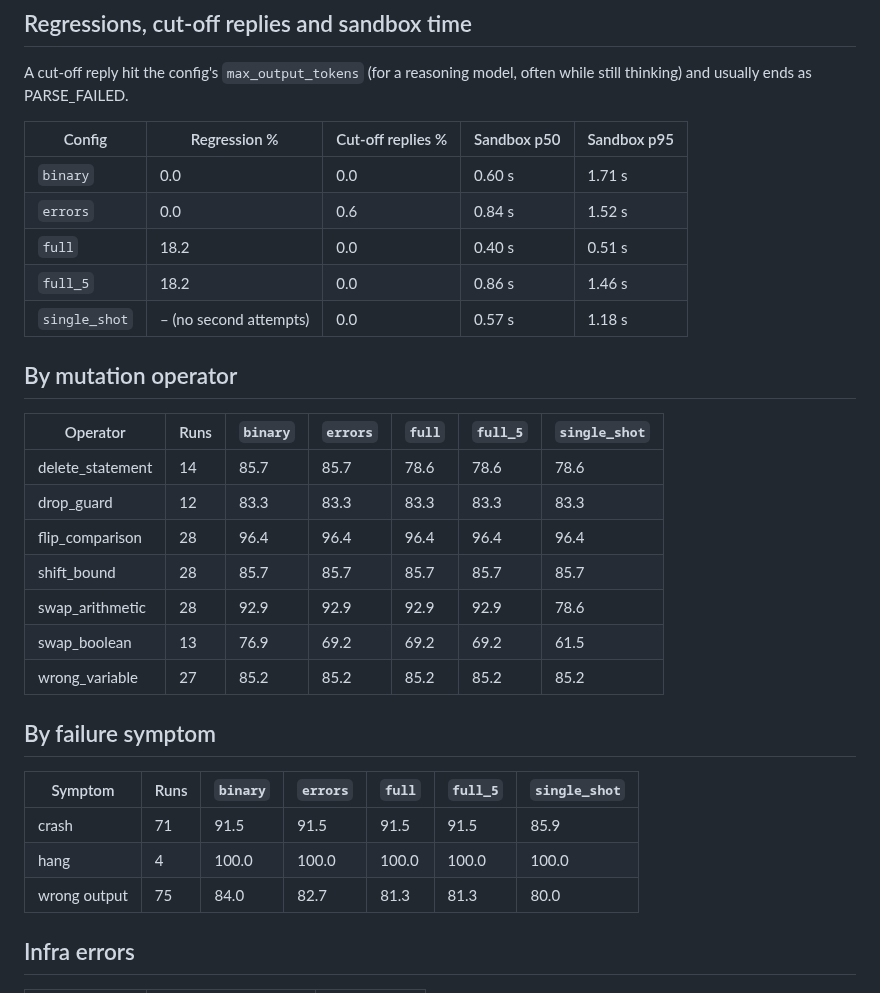
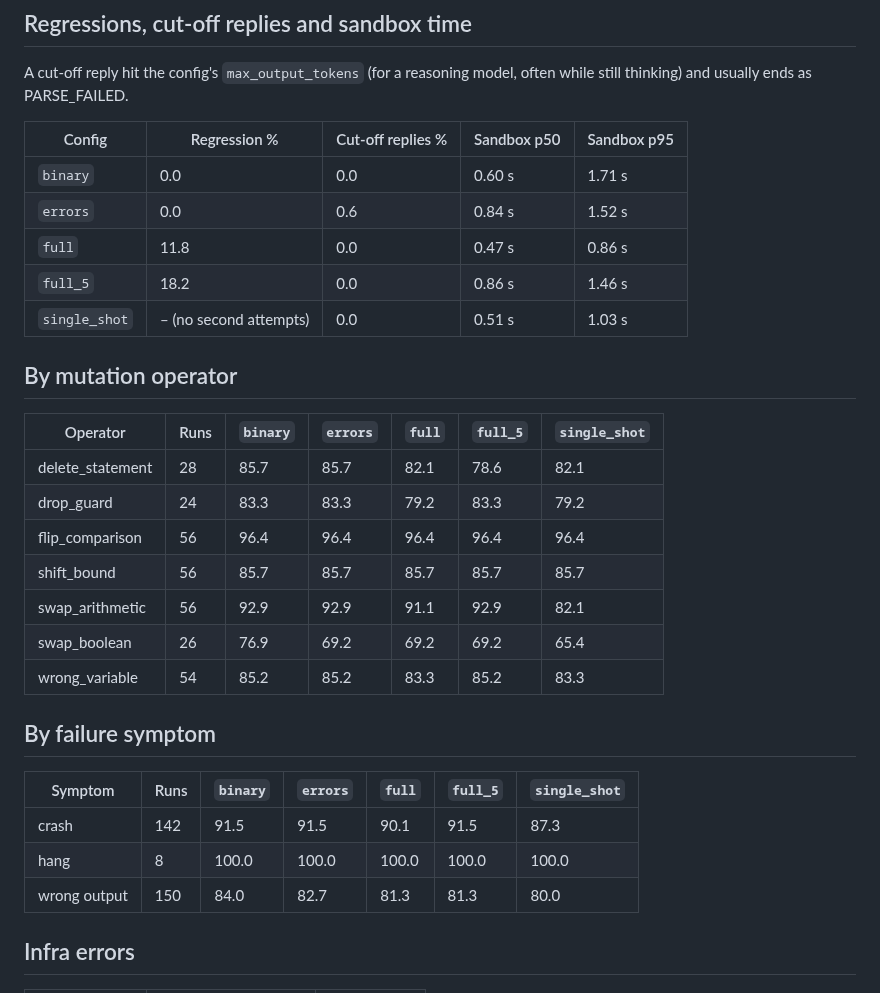
Before and after one commit to keshavm21/patchloop, a Markdown page: results/mutbench-test/report.md, the part around one of its changes. GitHub-like rendering.

```diff
--- a/results/mutbench-test/report.md
+++ b/results/mutbench-test/report.md
@@ -59,29 +59,29 @@ A cut-off reply hit the config's `max_output_tokens` (for a reasoning model, oft
 |---|---|---|---|---|
 | `binary` | 0.0 | 0.0 | 0.60 s | 1.71 s |
 | `errors` | 0.0 | 0.6 | 0.84 s | 1.52 s |
-| `full` | 18.2 | 0.0 | 0.40 s | 0.51 s |
+| `full` | 11.8 | 0.0 | 0.47 s | 0.86 s |
 | `full_5` | 18.2 | 0.0 | 0.86 s | 1.46 s |
-| `single_shot` | – (no second attempts) | 0.0 | 0.57 s | 1.18 s |
+| `single_shot` | – (no second attempts) | 0.0 | 0.51 s | 1.03 s |
 
 ## By mutation operator
 
 | Operator | Runs | `binary` | `errors` | `full` | `full_5` | `single_shot` |
 |---|---|---|---|---|---|---|
-| delete_statement | 14 | 85.7 | 85.7 | 78.6 | 78.6 | 78.6 |
-| drop_guard | 12 | 83.3 | 83.3 | 83.3 | 83.3 | 83.3 |
-| flip_comparison | 28 | 96.4 | 96.4 | 96.4 | 96.4 | 96.4 |
-| shift_bound | 28 | 85.7 | 85.7 | 85.7 | 85.7 | 85.7 |
-| swap_arithmetic | 28 | 92.9 | 92.9 | 92.9 | 92.9 | 78.6 |
-| swap_boolean | 13 | 76.9 | 69.2 | 69.2 | 69.2 | 61.5 |
-| wrong_variable | 27 | 85.2 | 85.2 | 85.2 | 85.2 | 85.2 |
+| delete_statement | 28 | 85.7 | 85.7 | 82.1 | 78.6 | 82.1 |
+| drop_guard | 24 | 83.3 | 83.3 | 79.2 | 83.3 | 79.2 |
+| flip_comparison | 56 | 96.4 | 96.4 | 96.4 | 96.4 | 96.4 |
+| shift_bound | 56 | 85.7 | 85.7 | 85.7 | 85.7 | 85.7 |
+| swap_arithmetic | 56 | 92.9 | 92.9 | 91.1 | 92.9 | 82.1 |
+| swap_boolean | 26 | 76.9 | 69.2 | 69.2 | 69.2 | 65.4 |
+| wrong_variable | 54 | 85.2 | 85.2 | 83.3 | 85.2 | 83.3 |
 
 ## By failure symptom
 
 | Symptom | Runs | `binary` | `errors` | `full` | `full_5` | `single_shot` |
 |---|---|---|---|---|---|---|
-| crash | 71 | 91.5 | 91.5 | 91.5 | 91.5 | 85.9 |
-| hang | 4 | 100.0 | 100.0 | 100.0 | 100.0 | 100.0 |
-| wrong output | 75 | 84.0 | 82.7 | 81.3 | 81.3 | 80.0 |
+| crash | 142 | 91.5 | 91.5 | 90.1 | 91.5 | 87.3 |
+| hang | 8 | 100.0 | 100.0 | 100.0 | 100.0 | 100.0 |
+| wrong output | 150 | 84.0 | 82.7 | 81.3 | 81.3 | 80.0 |
 
 ## Infra errors
 
```
Also changed, not shown: other parts of results/mutbench-test/report.md (+10 -10 lines), README.md (+4 -4 lines), results/REPORT.md (+14 -14 lines), results/mutbench-test/success_at_k.png, 1 other file.
